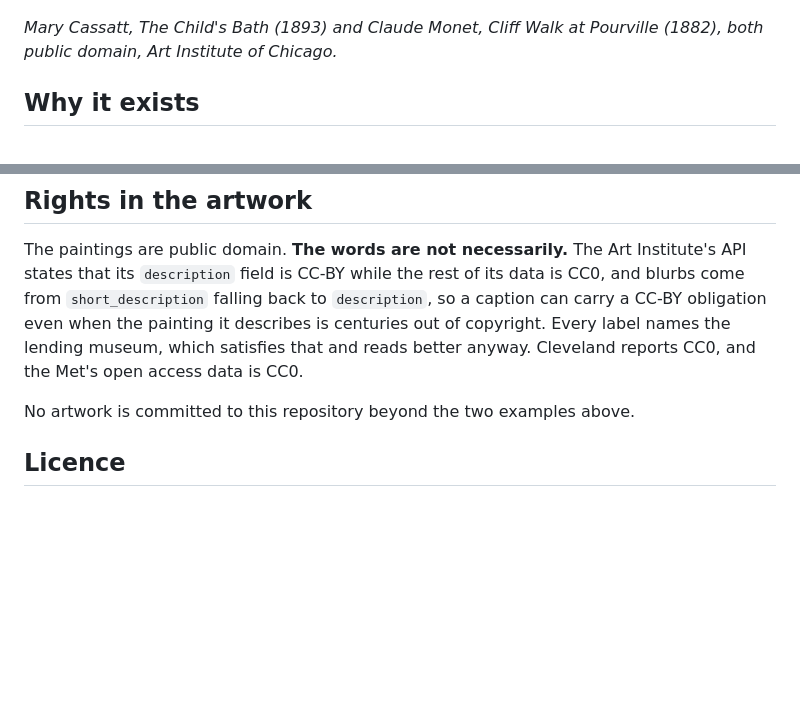
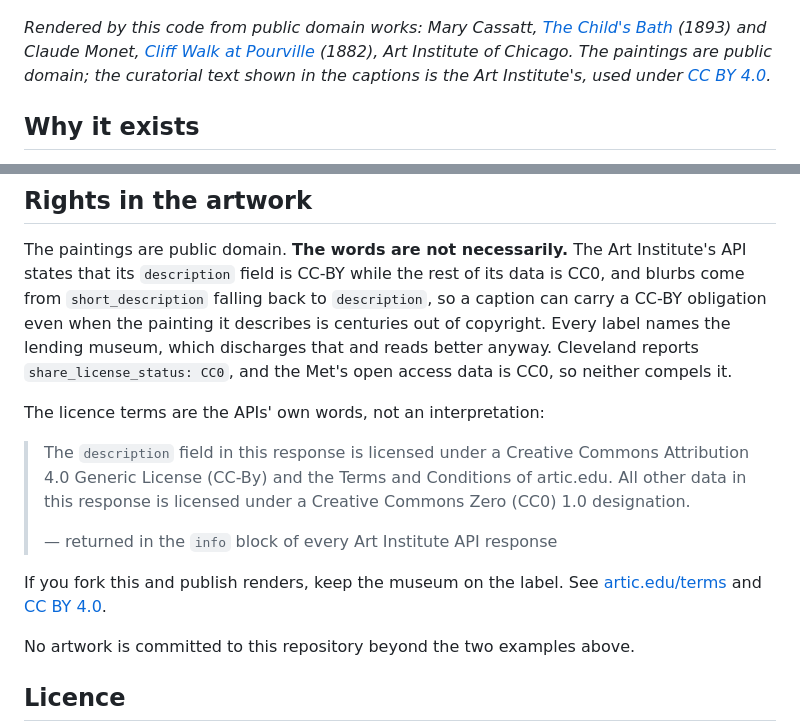
Before and after one commit to No1089/frame-art, a Markdown page: README.md, 2 parts joined by grey strips. GitHub-like rendering; blank space fills up the shorter version.

Commit message:
State the caption licence explicitly, not just the museum
The rendered labels name the lending museum, which is reasonable attribution
for an image on a wall. This repository also redistributes two of those
renders, and there the obligation can be met properly rather than
arguably: CC BY 4.0 asks for the creator, the title, a licence notice and a
link where practical, so the examples now carry all four and the rights
section quotes the Art Institute API verbatim rather than paraphrasing it.

```diff
--- a/README.md
+++ b/README.md
@@ -9,8 +9,12 @@ wall, and swaps in a seasonal theme when the month turns.
 
 ![A landscape work, running the full width](docs/example-landscape.jpg)
 
-*Mary Cassatt, The Child's Bath (1893) and Claude Monet, Cliff Walk at
-Pourville (1882), both public domain, Art Institute of Chicago.*
+*Rendered by this code from public domain works: Mary Cassatt, [The Child's
+Bath](https://www.artic.edu/artworks/111442) (1893) and Claude Monet, [Cliff
+Walk at Pourville](https://www.artic.edu/artworks/14620) (1882), Art
+Institute of Chicago. The paintings are public domain; the curatorial text
+shown in the captions is the Art Institute's, used under
+[CC BY 4.0](https://creativecommons.org/licenses/by/4.0/).*
 
 ## Why it exists
 
@@ -61,8 +65,22 @@ Institute's API states that its `description` field is CC-BY while the rest
 of its data is CC0, and blurbs come from `short_description` falling back to
 `description`, so a caption can carry a CC-BY obligation even when the
 painting it describes is centuries out of copyright. Every label names the
-lending museum, which satisfies that and reads better anyway. Cleveland
-reports CC0, and the Met's open access data is CC0.
+lending museum, which discharges that and reads better anyway. Cleveland
+reports `share_license_status: CC0`, and the Met's open access data is CC0,
+so neither compels it.
+
+The licence terms are the APIs' own words, not an interpretation:
+
+> The `description` field in this response is licensed under a Creative
+> Commons Attribution 4.0 Generic License (CC-By) and the Terms and
+> Conditions of artic.edu. All other data in this response is licensed under
+> a Creative Commons Zero (CC0) 1.0 designation.
+>
+> — returned in the `info` block of every Art Institute API response
+
+If you fork this and publish renders, keep the museum on the label. See
+[artic.edu/terms](https://www.artic.edu/terms) and
+[CC BY 4.0](https://creativecommons.org/licenses/by/4.0/).
 
 No artwork is committed to this repository beyond the two examples above.
 
```
